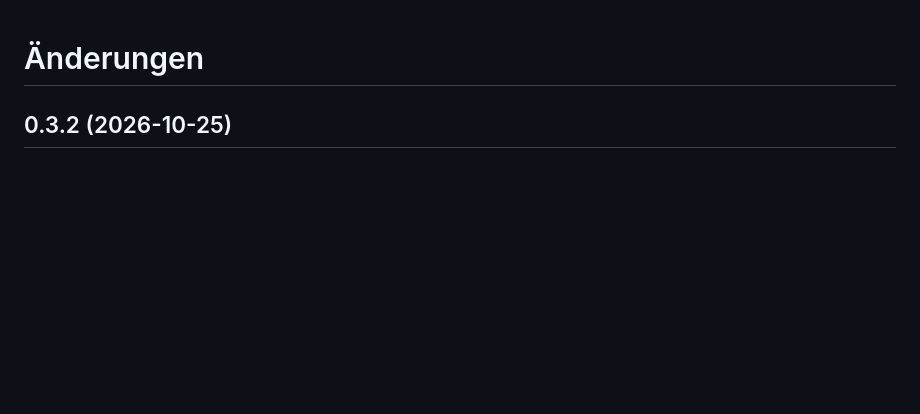
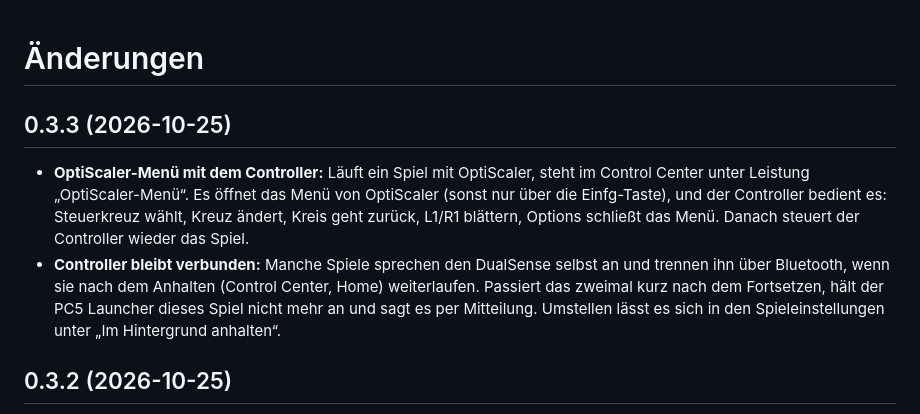
Before and after one commit to Nino1683/pc5-launcher, a Markdown page: packaging/CHANGELOG.md, the part around the change. Rendered like a GitHub page; blank space fills up the shorter version.

```diff
--- a/packaging/CHANGELOG.md
+++ b/packaging/CHANGELOG.md
@@ -1,4 +1,15 @@
 # Änderungen
+
+## 0.3.3 (2026-10-25)
+
+- **OptiScaler-Menü mit dem Controller:** Läuft ein Spiel mit OptiScaler, steht im Control Center unter Leistung
+  „OptiScaler-Menü“. Es öffnet das Menü von OptiScaler (sonst nur über die Einfg-Taste), und der Controller bedient
+  es: Steuerkreuz wählt, Kreuz ändert, Kreis geht zurück, L1/R1 blättern, Options schließt das Menü. Danach steuert
+  der Controller wieder das Spiel.
+- **Controller bleibt verbunden:** Manche Spiele sprechen den DualSense selbst an und trennen ihn über Bluetooth,
+  wenn sie nach dem Anhalten (Control Center, Home) weiterlaufen. Passiert das zweimal kurz nach dem Fortsetzen,
+  hält der PC5 Launcher dieses Spiel nicht mehr an und sagt es per Mitteilung. Umstellen lässt es sich in den
+  Spieleinstellungen unter „Im Hintergrund anhalten“.
 
 ## 0.3.2 (2026-10-25)
 
```
Also changed, not shown: README.md (+11 -2 lines), screenshots/optiscaler-controls.jpg (added), screenshots/optiscaler-menu.jpg (added), 13 other files.
